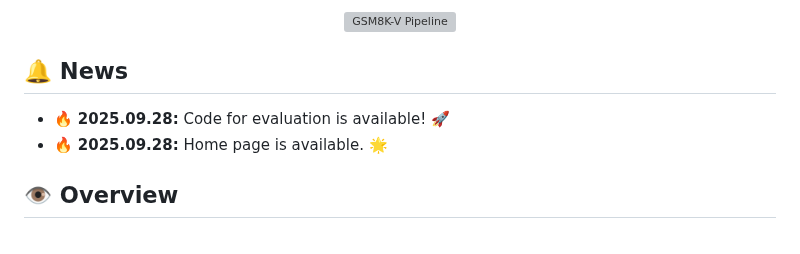
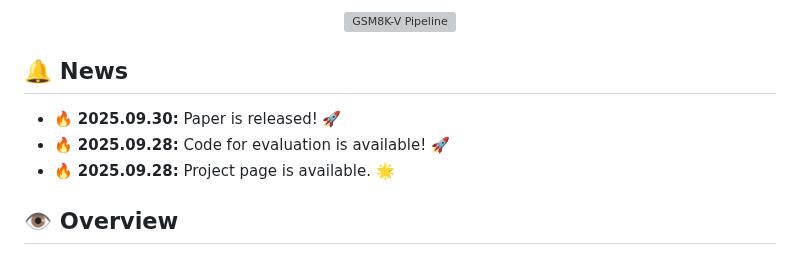
Before and after one commit to ZJU-REAL/GSM8K-V, a Markdown page: README.md, the part around one of its changes. Rendered like a GitHub page; grey boxes are pictures that could not be loaded.

```diff
--- a/README.md
+++ b/README.md
@@ -47,8 +48,9 @@ alt="arXiv" height="14"> <a href="https://arxiv.org/abs/2509.25160">Arxiv</a>
 
 
 ## 🔔 News
+- 🔥 **2025.09.30:** Paper is released! 🚀
 - 🔥 **2025.09.28:** Code for evaluation is available! 🚀
-- 🔥 **2025.09.28:** Home page is available. 🌟
+- 🔥 **2025.09.28:** Project page is available. 🌟
 
 ## 👁️ Overview
 
```
Also changed, not shown: other parts of README.md (+2 -1 lines).
